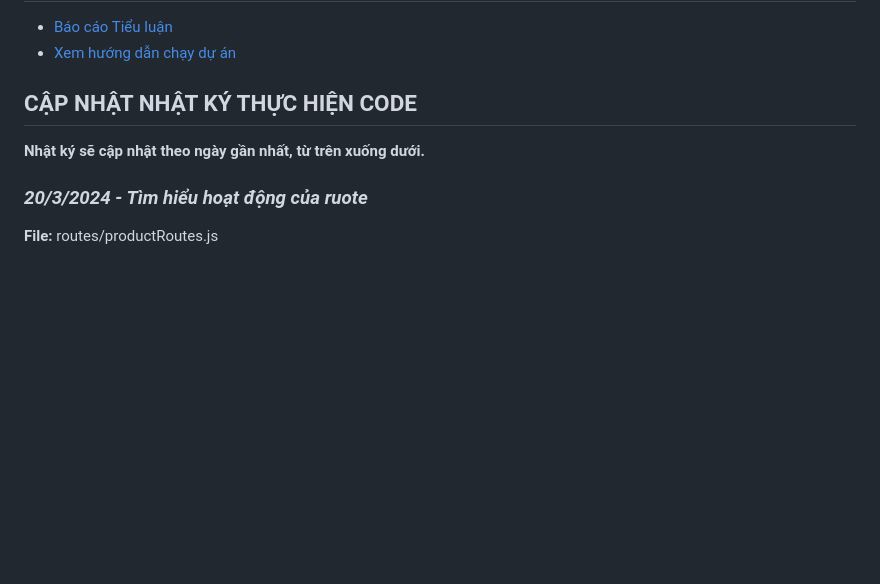
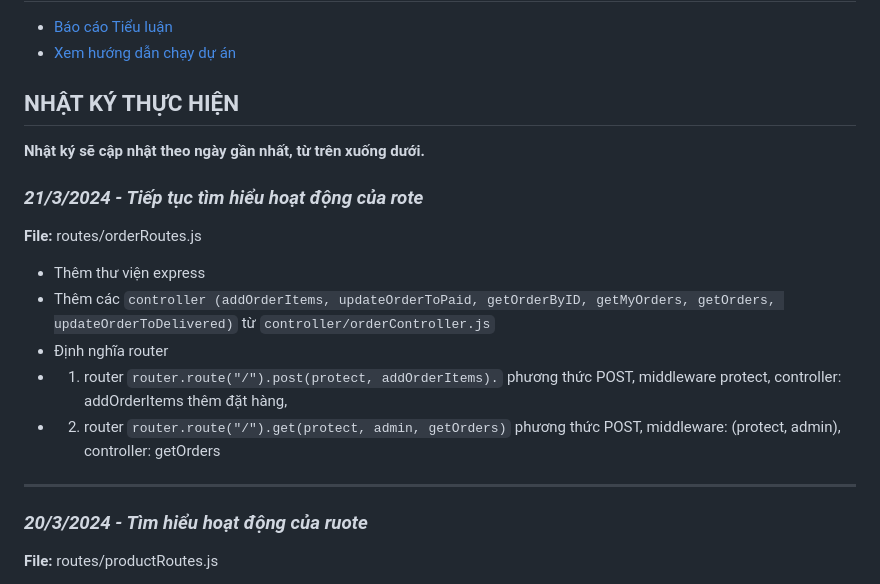
Before and after one commit to phamvana/TieuluanTN, a Markdown page: README.md, the part around one of its changes. Rendered like a GitHub page; blank space fills up the shorter version.

Commit message:
21/3/2024 máy nhà. router order

```diff
--- a/README.md
+++ b/README.md
@@ -12,10 +12,20 @@
 - [Báo cáo Tiểu luận](https://docs.google.com/document/d/1pBuecpWnVnyw-nnBTALrKOULtWCm_6oPJgoiKN2oVRI/edit?usp=sharing)
 - [Xem hướng dẫn chạy dự án](huongdan.md)
 
-## CẬP NHẬT NHẬT KÝ THỰC HIỆN CODE
+## NHẬT KÝ THỰC HIỆN
 
 **Nhật ký sẽ cập nhật theo ngày gần nhất, từ trên xuống dưới.**
 
+### _21/3/2024 - Tiếp tục tìm hiểu hoạt động của rote_
+
+**File:** routes/orderRoutes.js
+- Thêm thư viện express
+- Thêm các `controller (addOrderItems, updateOrderToPaid, getOrderByID, getMyOrders, getOrders, updateOrderToDelivered)` từ `controller/orderController.js`
+-  Định nghĩa router
+  - 1. router `router.route("/").post(protect, addOrderItems).` phương thức POST, middleware protect, controller: addOrderItems thêm đặt hàng,
+  - 2. router `router.route("/").get(protect, admin, getOrders)` phương thức POST, middleware: (protect, admin), controller: getOrders
+
+***
 ### _20/3/2024 - Tìm hiểu hoạt động của ruote_
 
 **File:** routes/productRoutes.js
```
Also changed, not shown: other parts of README.md (+1 -1 lines).
